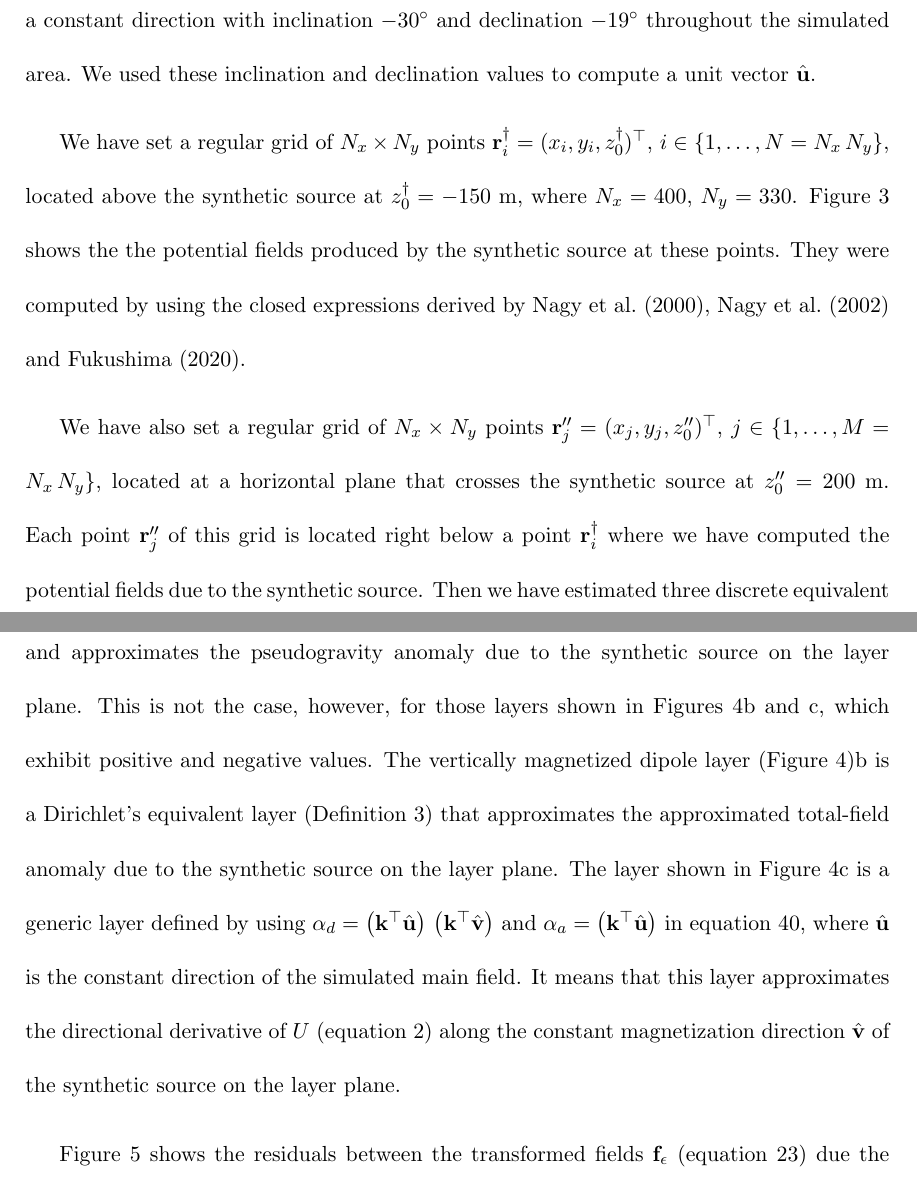
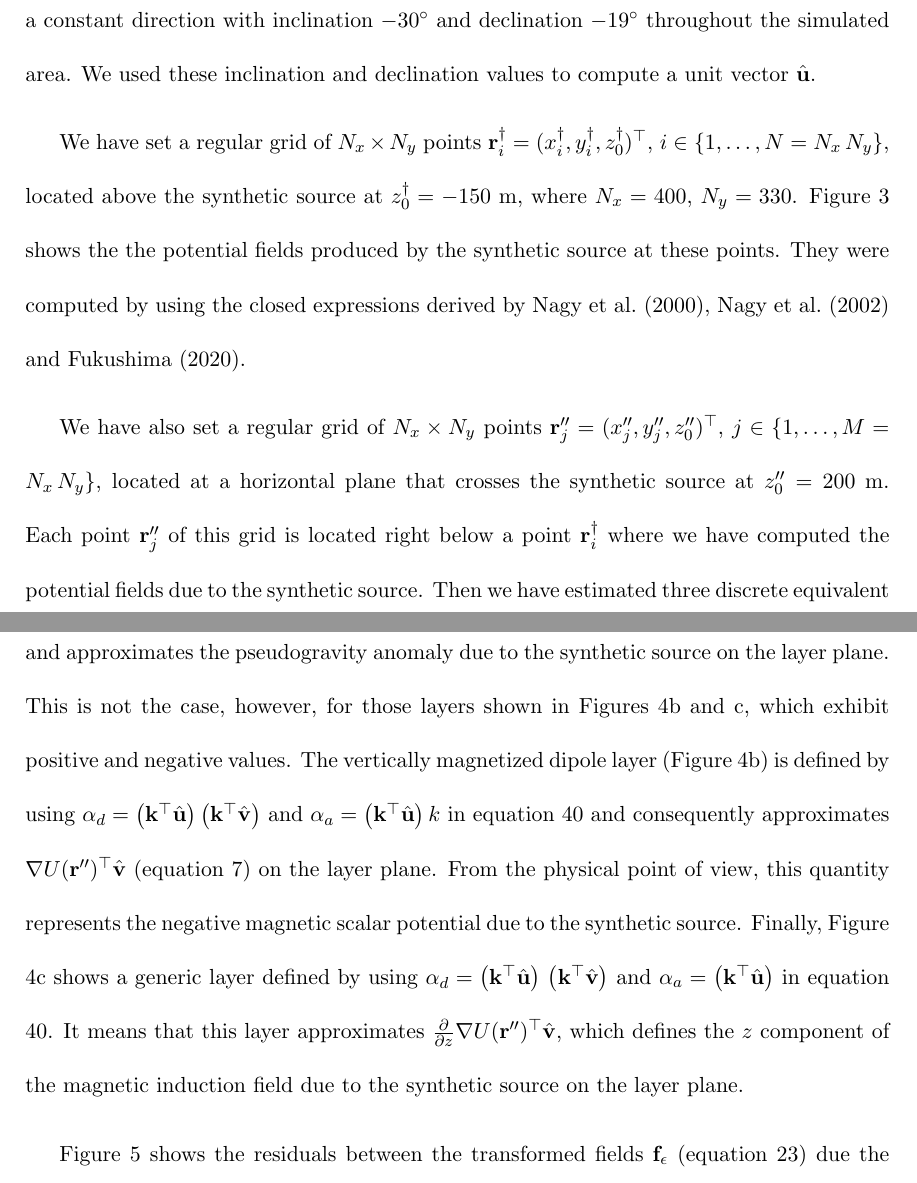
Before and after one commit to birocoles/planar-eqlayer-theory, a LaTeX document (manuscript/manuscript.tex, which reads manuscript/numerical_simulations.tex): two parts of pages 45 and 46 of 65, joined at a grey line, cut so that both start at the same text. Compiled offline with pdfLaTeX.

Commit message:
fix the physical meaning description of the estimated layers on the numericla simulations section

```diff
--- a/manuscript/numerical_simulations.tex
+++ b/manuscript/numerical_simulations.tex
@@ -17,14 +17,14 @@ declination $-19^{\circ}$ throughout the simulated area. We used these inclinati
 to compute a unit vector $\hat{\mathbf{u}}$.
 
 We have set a regular grid of $N_{x} \times N_{y}$ points
-$\mathbf{r}^{\dagger}_{i} = (x_{i}, y_{i}, z^{\dagger}_{0})^{\top}$, $i \in \{1, \dots, N = N_{x} \, N_{y}\}$,
+$\mathbf{r}^{\dagger}_{i} = (x^{\dagger}_{i}, y^{\dagger}_{i}, z^{\dagger}_{0})^{\top}$, $i \in \{1, \dots, N = N_{x} \, N_{y}\}$,
 located above the synthetic source at $z^{\dagger}_{0} = -150$ m, where $N_{x} = 400$, $N_{y} = 330$.
 Figure \ref{fig:simulated-fields} shows the the potential fields produced by the synthetic source at these points.
 They were computed by using the closed expressions derived by \cite{Nagyetal2000}, \cite{Nagyetal2002}
 and \cite{Fukushima2020}.
 
 We have also set a regular grid of $N_{x} \times N_{y}$ points
-$\mathbf{r}''_{j} = (x_{j}, y_{j}, z''_{0})^{\top}$, $j \in \{1, \dots, M = N_{x} \, N_{y}\}$,
+$\mathbf{r}''_{j} = (x''_{j}, y''_{j}, z''_{0})^{\top}$, $j \in \{1, \dots, M = N_{x} \, N_{y}\}$,
 located at a horizontal plane that crosses the synthetic source at $z''_{0} = 200$ m.
 Each point $\mathbf{r}''_{j}$ of this grid is located right below a point $\mathbf{r}^{\dagger}_{i}$ where we
 have computed the potential fields due to the synthetic source.
@@ -45,15 +45,16 @@ This layer clearly indicates the horizontal position of the synthetic source and
 pseudogravity anomaly due to the synthetic source on the layer plane.
 This is not the case, however, for those layers shown in Figures \ref{fig:discrete-layers}b and c, which
 exhibit positive and negative values.
-The vertically magnetized dipole layer (Figure \ref{fig:discrete-layers})b is a Dirichlet's equivalent layer
-(Definition \ref{def:eql-Dirichlet}) that approximates the approximated total-field anomaly due to the
-synthetic source on the layer plane.
-The layer shown in Figure \ref{fig:discrete-layers}c is a generic layer defined by using
+The vertically magnetized dipole layer (Figure \ref{fig:discrete-layers}b) is defined by using
+$\alpha_{d} = \left(\mathbf{k}^{\top} \hat{\mathbf{u}} \right) \left(\mathbf{k}^{\top} \hat{\mathbf{v}} \right)$ and
+$\alpha_{a} = \left(\mathbf{k}^{\top} \hat{\mathbf{u}} \right) k$ in equation \ref{eq:p-Fourier} and consequently
+approximates $\nabla U(\mathbf{r}'')^{\top} \hat{\mathbf{v}}$ (equation \ref{eq:potential-U-oblique-1st-deriv-space}) on the layer plane.
+From the physical point of view, this quantity represents the negative magnetic scalar
+potential due to the synthetic source.
+Finally, Figure \ref{fig:discrete-layers}c shows a generic layer defined by using
 $\alpha_{d} = \left(\mathbf{k}^{\top} \hat{\mathbf{u}} \right) \, \left(\mathbf{k}^{\top} \hat{\mathbf{v}} \right)$ and
-$\alpha_{a} = \left(\mathbf{k}^{\top} \hat{\mathbf{u}} \right)$ in equation \ref{eq:p-Fourier},
-where $\hat{\mathbf{u}}$ is the constant direction of the simulated main field.
-It means that this layer approximates the directional derivative of $U$ (equation \ref{eq:potential-U-space})
-along the constant magnetization direction $\hat{\mathbf{v}}$ of the synthetic source on the layer plane.
+$\alpha_{a} = \left(\mathbf{k}^{\top} \hat{\mathbf{u}} \right)$ in equation \ref{eq:p-Fourier}.
+It means that this layer approximates $\frac{\partial}{\partial z}\nabla U(\mathbf{r}'')^{\top} \hat{\mathbf{v}}$, which defines the $z$ component of the magnetic induction field due to the synthetic source on the layer plane.
 
 Figure \ref{fig:data-fits} shows the residuals between the transformed fields $\mathbf{f}_{\epsilon}$
 (equation \ref{eq:transformed-field-discrete-layer}) due the estimated layers (Figure \ref{fig:discrete-layers})
```
Also changed, not shown: manuscript/figures/6_data_fits.png, manuscript/figures/6_layers.png, 9 other files.
